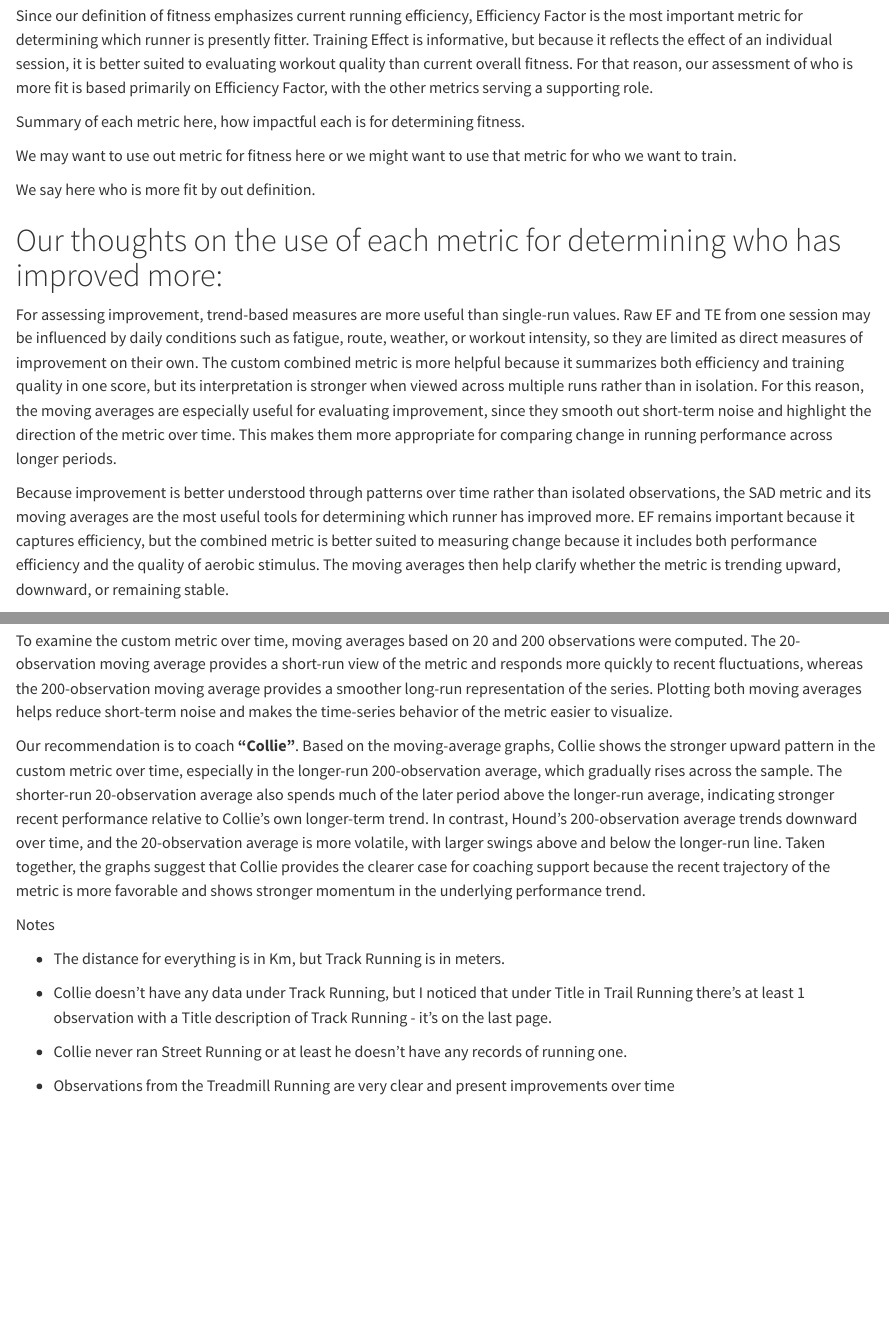
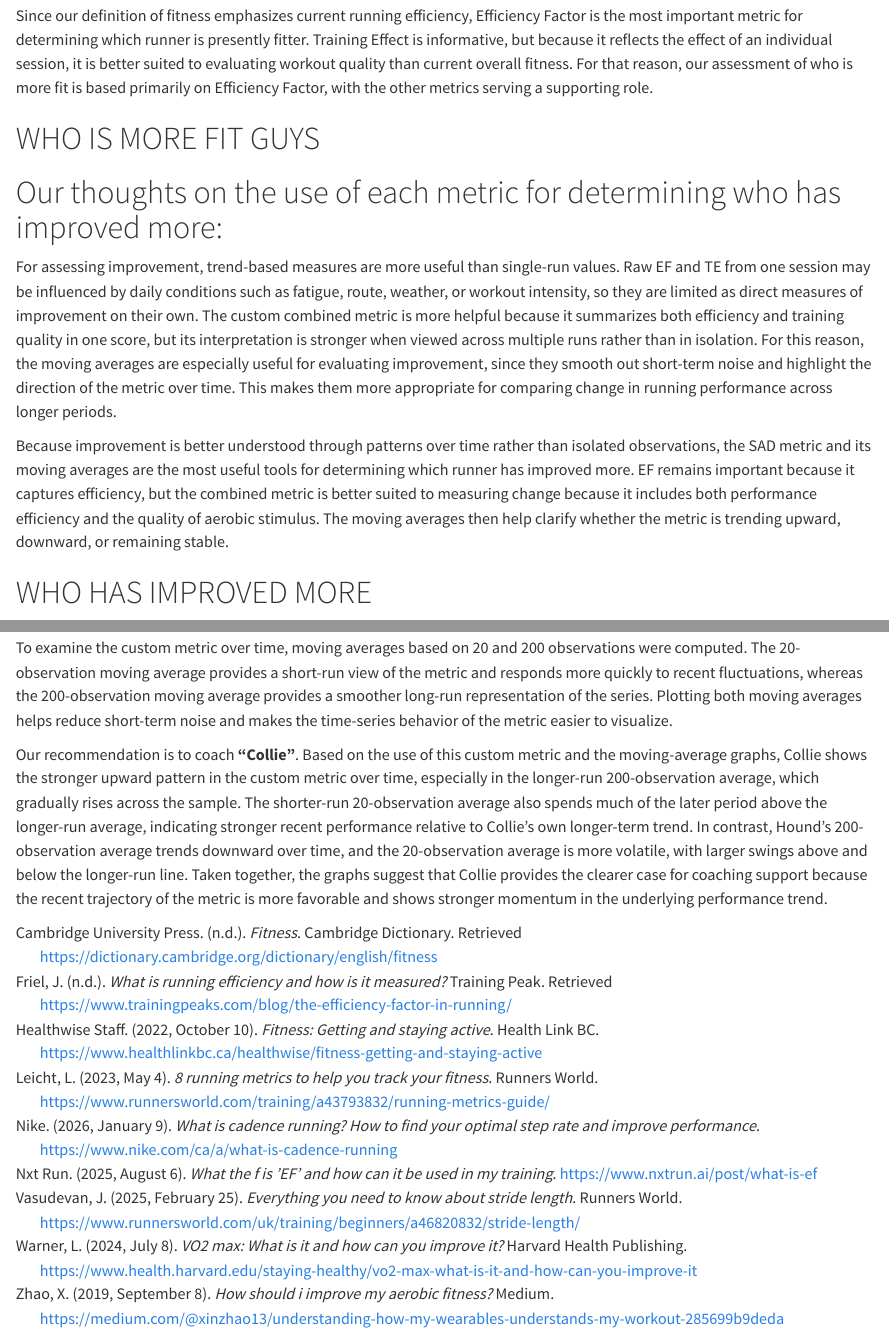
Before and after one commit to danielxr97/Strava_Fitness_Analysis, a Quarto document (strava_fitness_analysis.qmd): the page in a window 1100 px wide, from 5280 px down, and a second part further down, joined at a grey line. Rendered offline with R 4.5, knitr and Pandoc in place of Quarto, with nearby package versions; some code elsewhere in the file could not run offline.

Commit message:
Proof read, edits need to decide answers to questions still

```diff
--- a/strava_fitness_analysis.qmd
+++ b/strava_fitness_analysis.qmd
@@ -483,17 +483,15 @@
 
 Since our definition of fitness emphasizes current running efficiency, Efficiency Factor is the most important metric for determining which runner is presently fitter. Training Effect is informative, but because it reflects the effect of an individual session, it is better suited to evaluating workout quality than current overall fitness. For that reason, our assessment of who is more fit is based primarily on Efficiency Factor, with the other metrics serving a supporting role.
 
-Summary of each metric here, how impactful each is for determining fitness.
-
-We may want to use out metric for fitness here or we might want to use that metric for who we want to train.
-
-We say here who is more fit by out definition.
+# WHO IS MORE FIT GUYS
 
 # Our thoughts on the use of each metric for determining who has improved more:
 
 For assessing improvement, trend-based measures are more useful than single-run values. Raw EF and TE from one session may be influenced by daily conditions such as fatigue, route, weather, or workout intensity, so they are limited as direct measures of improvement on their own. The custom combined metric is more helpful because it summarizes both efficiency and training quality in one score, but its interpretation is stronger when viewed across multiple runs rather than in isolation. For this reason, the moving averages are especially useful for evaluating improvement, since they smooth out short-term noise and highlight the direction of the metric over time. This makes them more appropriate for comparing change in running performance across longer periods.
 
 Because improvement is better understood through patterns over time rather than isolated observations, the SAD metric and its moving averages are the most useful tools for determining which runner has improved more. EF remains important because it captures efficiency, but the combined metric is better suited to measuring change because it includes both performance efficiency and the quality of aerobic stimulus. The moving averages then help clarify whether the metric is trending upward, downward, or remaining stable.
+
+# WHO HAS IMPROVED MORE
 
 # Our recommendation on who we want to coach:
 
@@ -585,14 +583,4 @@
 
 To examine the custom metric over time, moving averages based on 20 and 200 observations were computed. The 20-observation moving average provides a short-run view of the metric and responds more quickly to recent fluctuations, whereas the 200-observation moving average provides a smoother long-run representation of the series. Plotting both moving averages helps reduce short-term noise and makes the time-series behavior of the metric easier to visualize.
 
-Our recommendation is to coach **"Collie"**. Based on the moving-average graphs, Collie shows the stronger upward pattern in the custom metric over time, especially in the longer-run 200-observation average, which gradually rises across the sample. The shorter-run 20-observation average also spends much of the later period above the longer-run average, indicating stronger recent performance relative to Collie’s own longer-term trend. In contrast, Hound’s 200-observation average trends downward over time, and the 20-observation average is more volatile, with larger swings above and below the longer-run line. Taken together, the graphs suggest that Collie provides the clearer case for coaching support because the recent trajectory of the metric is more favorable and shows stronger momentum in the underlying performance trend.
-
-Notes
-
--   The distance for everything is in Km, but Track Running is in meters.
-
--   Collie doesn't have any data under Track Running, but I noticed that under Title in Trail Running there's at least 1 observation with a Title description of Track Running - it's on the last page.
-
--   Collie never ran Street Running or at least he doesn't have any records of running one.
-
--   Observations from the Treadmill Running are very clear and present improvements over time
+Our recommendation is to coach **"Collie"**. Based on the use of this custom metric and the moving-average graphs, Collie shows the stronger upward pattern in the custom metric over time, especially in the longer-run 200-observation average, which gradually rises across the sample. The shorter-run 20-observation average also spends much of the later period above the longer-run average, indicating stronger recent performance relative to Collie’s own longer-term trend. In contrast, Hound’s 200-observation average trends downward over time, and the 20-observation average is more volatile, with larger swings above and below the longer-run line. Taken together, the graphs suggest that Collie provides the clearer case for coaching support because the recent trajectory of the metric is more favorable and shows stronger momentum in the underlying performance trend.
```
